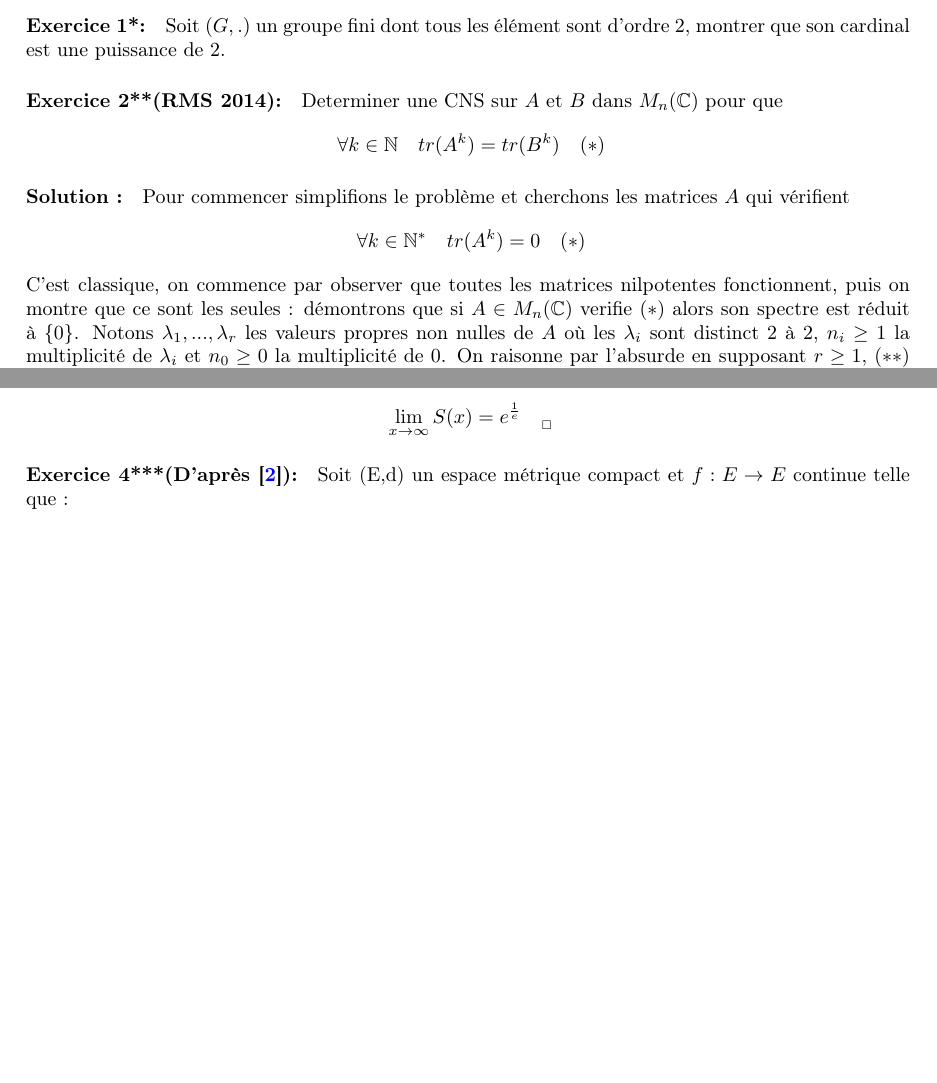
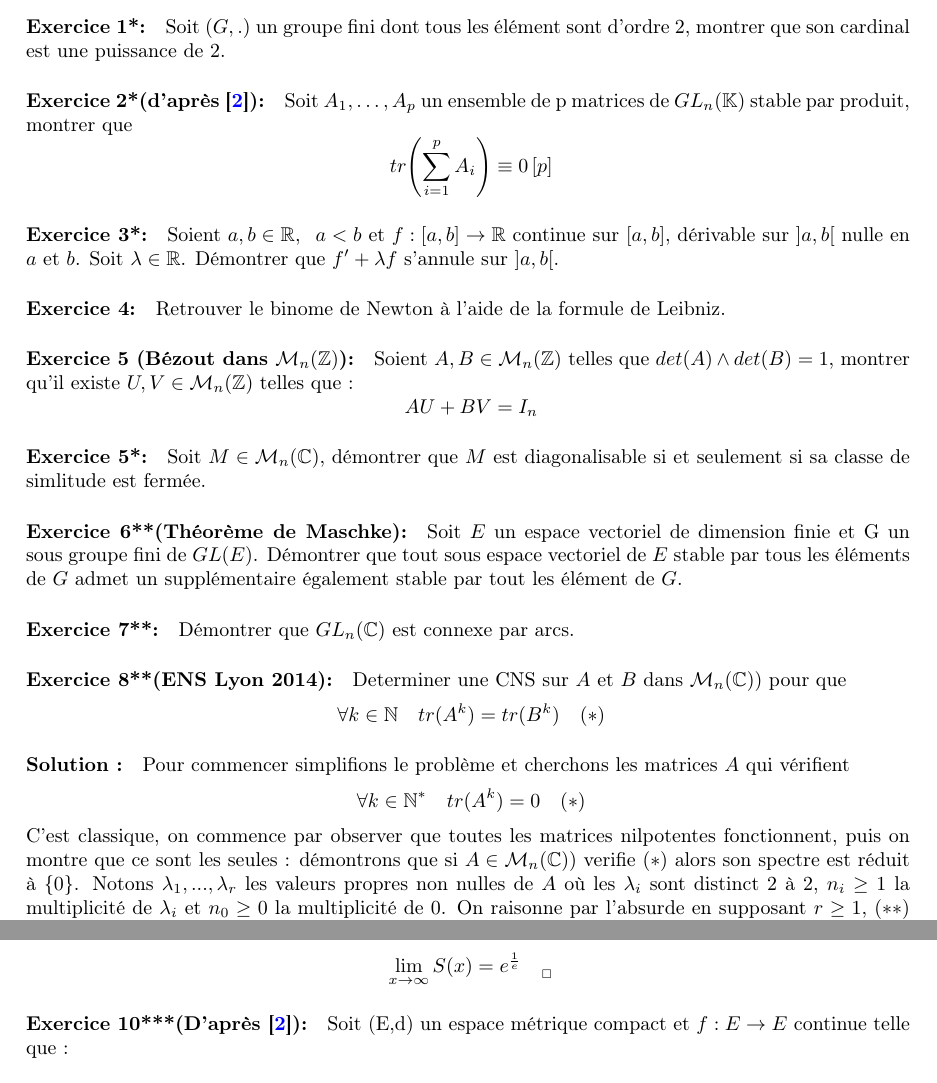
Before and after one commit to Armand0d0/Maths, a LaTeX document (tex/main.tex): two parts of pages 1 and 3 of 6, joined at a grey line, cut so that both start at the same text, the shorter picture padded with empty space. Compiled offline with pdfLaTeX.

Commit message:
typing...

```diff
--- a/tex/main.tex
+++ b/tex/main.tex
@@ -30,21 +30,53 @@
 
 \maketitle%---------------------------------------------------------------
 
+\newcommand{\mn}[1]{\ensuremath{\mathcal{M}_n(\mathbb{#1})}}
+
 \paragraph{Exercice 1*:}
 Soit $(G,.)$ un groupe fini dont tous les élément sont d'ordre 2, montrer que son
 cardinal est une puissance de 2.
 
+\paragraph{Exercice 2*(d'après \cite{igor}):}
+Soit $A_1, \ldots,A_p$ un ensemble de p matrices de $GL_n(\mathbb{K})$ stable
+par produit, montrer que \[\ tr\Biggl(\sum_{i=1}^p A_i\Biggr) \equiv 0\left[p\right] \]
+
+\paragraph{Exercice 3*:}
+Soient $a,b\in \mathbb{R},\;\; a<b$ et $f:\left[a,b\right] \to \mathbb{R}$ continue
+sur $\left[a,b\right]$, dérivable sur $\left]a,b\right[$ nulle en $a$ et $b$.
+ Soit $\lambda \in \mathbb{R}$.
+Démontrer que $f' + \lambda f$ s'annule sur $\left]a,b\right[$.
 
 
-\paragraph{Exercice 2**(RMS 2014):}
+\paragraph{Exercice 4:}
+    Retrouver le binome de Newton à l'aide de la formule de Leibniz.
 
-Determiner une CNS sur $A$ et $B$ dans $M_n(\mathbb{C})$ pour que \[\
+\paragraph{Exercice 5 (Bézout dans \mn{Z}):}
+Soient $A,B \in \mn{Z}$ telles que $ det(A) \wedge det(B) = 1$, montrer qu'il
+existe $U,V \in \mn{Z}$ telles que : \[\ AU+BV = I_n\]
+
+\paragraph{Exercice 5*:}
+Soit $M \in \mn{C}$, démontrer que $M$ est diagonalisable si et seulement si
+sa classe de simlitude est fermée.
+
+\paragraph{Exercice 6**(Théorème de Maschke):}
+Soit $E$ un espace vectoriel de dimension finie et G un sous groupe fini de
+$GL(E)$. Démontrer que tout sous espace vectoriel de $E$ stable par tous les éléments de $G$ admet un
+supplémentaire également stable par tout les élément de $G$.
+
+\paragraph{Exercice 7**:} Démontrer que $GL_n(\mathbb{C})$ est connexe par
+ arcs.
+
+\paragraph{Exercice 8**(ENS Lyon 2014):}
+
+Determiner une CNS sur $A$ et $B$ dans $\mn{C})$ pour que \[\
 \forall k \in \mathbb{N} \quad tr(A^k) = tr(B^k) \quad (*) \]
 \paragraph{Solution :}
 Pour commencer simplifions le problème et cherchons les matrices $A$ qui vérifient \[\
 \forall k \in \mathbb{N^*}\quad tr(A^k) = 0
 \quad (*) \] C'est classique, on commence par observer que toutes les matrices
-nilpotentes fonctionnent, puis on montre que ce sont les seules : démontrons que si $A \in M_n(\mathbb{C}) $ verifie $(*)$ alors son spectre est réduit à \{0\}. Notons $ \lambda_1,..., \lambda_r$ les valeurs propres non nulles de $A$ où les $\lambda_i$ sont distinct 2 à 2, $n_i \geq 1$ la multiplicité de $\lambda_i$ et $n_0 \geq 0$ la multiplicité de 0. On raisonne par l'absurde en supposant $r \geq 1$,
+nilpotentes fonctionnent, puis on montre que ce sont les seules :
+ démontrons que si $A \in \mn{C}) $ verifie $(*)$ alors son
+  spectre est réduit à \{0\}. Notons $ \lambda_1,..., \lambda_r$ les valeurs propres non nulles de $A$ où les $\lambda_i$ sont distinct 2 à 2, $n_i \geq 1$ la multiplicité de $\lambda_i$ et $n_0 \geq 0$ la multiplicité de 0. On raisonne par l'absurde en supposant $r \geq 1$,
 $(**)$ pour $k\in \llbracket 0, r \rrbracket $ donne :
 \begin{alignat*}{6}
 n_0 + &n_1\lambda_1^0 &+\ldots &+n_r\lambda_r^0 & = n\\
@@ -123,7 +155,7 @@ Soit  $x \in \mathbb{R}$:
 Alors \[\ S(x) := \Biggl( \sum_{n=1}^{\infty} \Bigl(\frac{x}{n}\Bigr)^n\Biggr)^{\frac{1}{x}} = \;\; x^{\frac{1}{x}}\Biggl(\int_0^1 t^{-xt} \mathrm{d}t\Biggr)^{\frac{1}{x}} \] D'abord, $x^{\frac{1}{x}} = e^{\frac{\ln(x)}{x}} \to 1$ Puis pour $x \geq 1$ : \[\ \Biggl(\int_0^1 t^{-xt} \mathrm{d}t\Biggr)^{\frac{1}{x}}  = \Biggl(\int_0^1 (t^{-t})^x \mathrm{d}t\Biggr)^{\frac{1}{x}} = \|f\|_{_x} \] Où $f: t \mapsto t^{-t}$. On se rappelle alors de l'exercice affirmant que \[\ \|f\|_{_x} \xrightarrow[x \to \infty]{} \|f\|_{_\infty} = \sup_{t\in [0,1]}|f(t)| \] Avec une rapide étude de $f$ on trouve que sa borne sup vaut $e^{\frac{1}{e}}$. Ainsi, \[\ \lim_{x \to \infty}S(x) = e^{\frac{1}{e}}\quad _{_\square} \]
 
 
-\paragraph{Exercice 4***(D'après \cite{igor}):}
+\paragraph{Exercice 10***(D'après \cite{igor}):}
 
 Soit (E,d) un espace métrique
  compact et \begin{math}
```
Also changed, not shown: Exos_sympas.pdf, tex/main.pdf, tex/main.tex (4 more changed lines), 4 other files.
